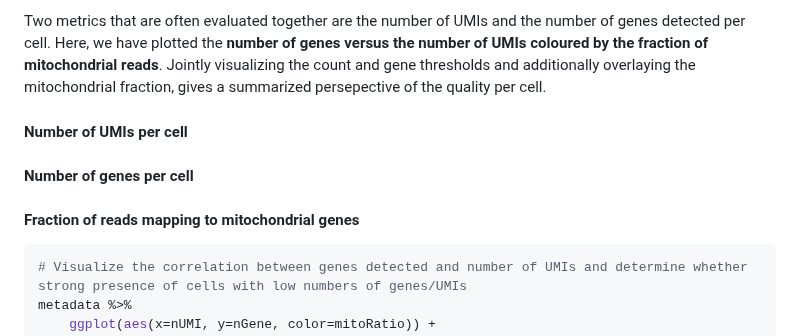
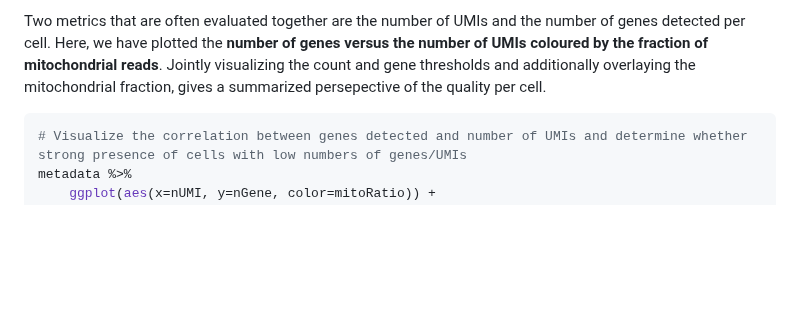
Before and after one commit to hbctraining/FoG_scRNA-seq_viz, a Markdown page: FoG_scRNAseq_viz.md, the part around one of its changes. Drawn GitHub-style; blank space fills up the shorter version.

````diff
--- a/FoG_scRNAseq_viz.md
+++ b/FoG_scRNAseq_viz.md
@@ -97,13 +155,6 @@ We see over 15,000 cells per sample, which is quite a bit more than the 12-13,00
 Considering any of these QC metrics in isolation can lead to misinterpretation of cellular signals. For example, cells with a comparatively high fraction of mitochondrial counts may be involved in respiratory processes and may be cells that you would like to keep. Likewise, other metrics can have other biological interpretations.  A general rule of thumb when performing QC is to **set thresholds for individual metrics to be as permissive as possible, and always consider the joint effects** of these metrics. In this way, you reduce the risk of filtering out any viable cell populations.
 
 Two metrics that are often evaluated together are the number of UMIs and the number of genes detected per cell. Here, we have plotted the **number of genes versus the number of UMIs coloured by the fraction of mitochondrial reads**. Jointly visualizing the count and gene thresholds and additionally overlaying the mitochondrial fraction, gives a summarized persepective of the quality per cell.
-
-#### Number of UMIs per cell
-
-#### Number of genes per cell
-
-#### Fraction of reads mapping to mitochondrial genes
-
 
 
 ```r
````
Also changed, not shown: other parts of FoG_scRNAseq_viz.md (+58 -1 lines).
